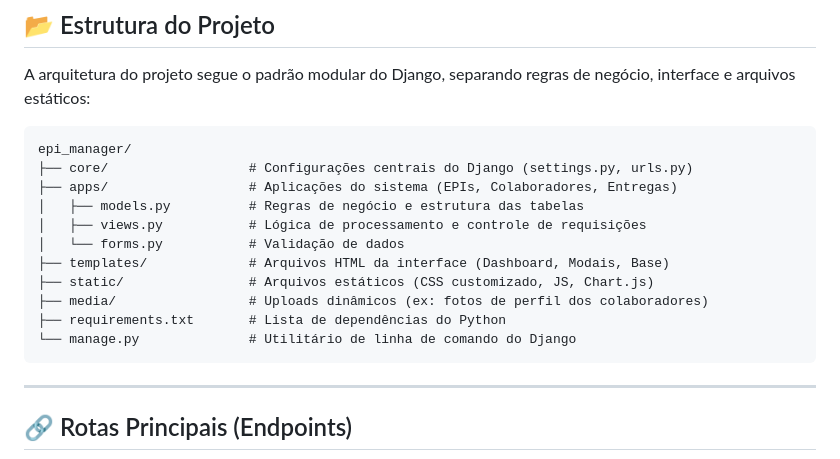
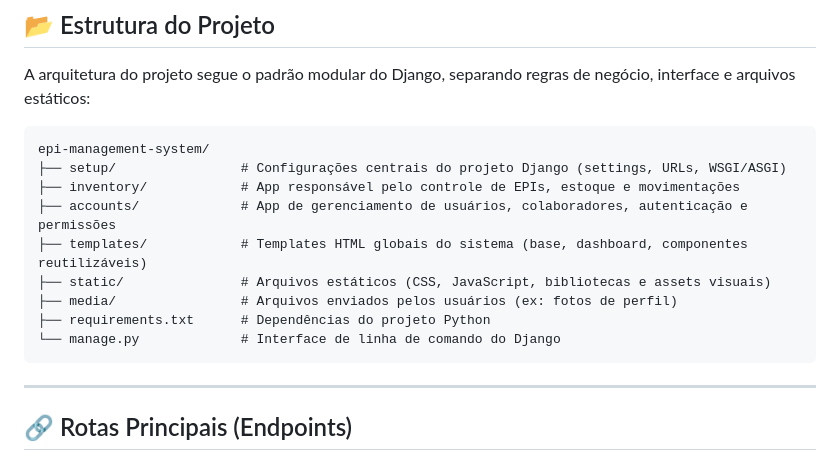
Before and after one commit to Pfeifferr/epi-management-system, a Markdown page: README.md, the part around the change. Rendered like a GitHub page.

````diff
--- a/README.md
+++ b/README.md
@@ -147,17 +147,15 @@ O sistema estará disponível no navegador através do endereço: `http://127.0.
 A arquitetura do projeto segue o padrão modular do Django, separando regras de negócio, interface e arquivos estáticos:
 
 ```text
-epi_manager/
-├── core/                  # Configurações centrais do Django (settings.py, urls.py)
-├── apps/                  # Aplicações do sistema (EPIs, Colaboradores, Entregas)
-│   ├── models.py          # Regras de negócio e estrutura das tabelas
-│   ├── views.py           # Lógica de processamento e controle de requisições
-│   └── forms.py           # Validação de dados
-├── templates/             # Arquivos HTML da interface (Dashboard, Modais, Base)
-├── static/                # Arquivos estáticos (CSS customizado, JS, Chart.js)
-├── media/                 # Uploads dinâmicos (ex: fotos de perfil dos colaboradores)
-├── requirements.txt       # Lista de dependências do Python
-└── manage.py              # Utilitário de linha de comando do Django
+epi-management-system/
+├── setup/                # Configurações centrais do projeto Django (settings, URLs, WSGI/ASGI)
+├── inventory/            # App responsável pelo controle de EPIs, estoque e movimentações
+├── accounts/             # App de gerenciamento de usuários, colaboradores, autenticação e permissões
+├── templates/            # Templates HTML globais do sistema (base, dashboard, componentes reutilizáveis)
+├── static/               # Arquivos estáticos (CSS, JavaScript, bibliotecas e assets visuais)
+├── media/                # Arquivos enviados pelos usuários (ex: fotos de perfil)
+├── requirements.txt      # Dependências do projeto Python
+└── manage.py             # Interface de linha de comando do Django
 ```
 
 ---
````
